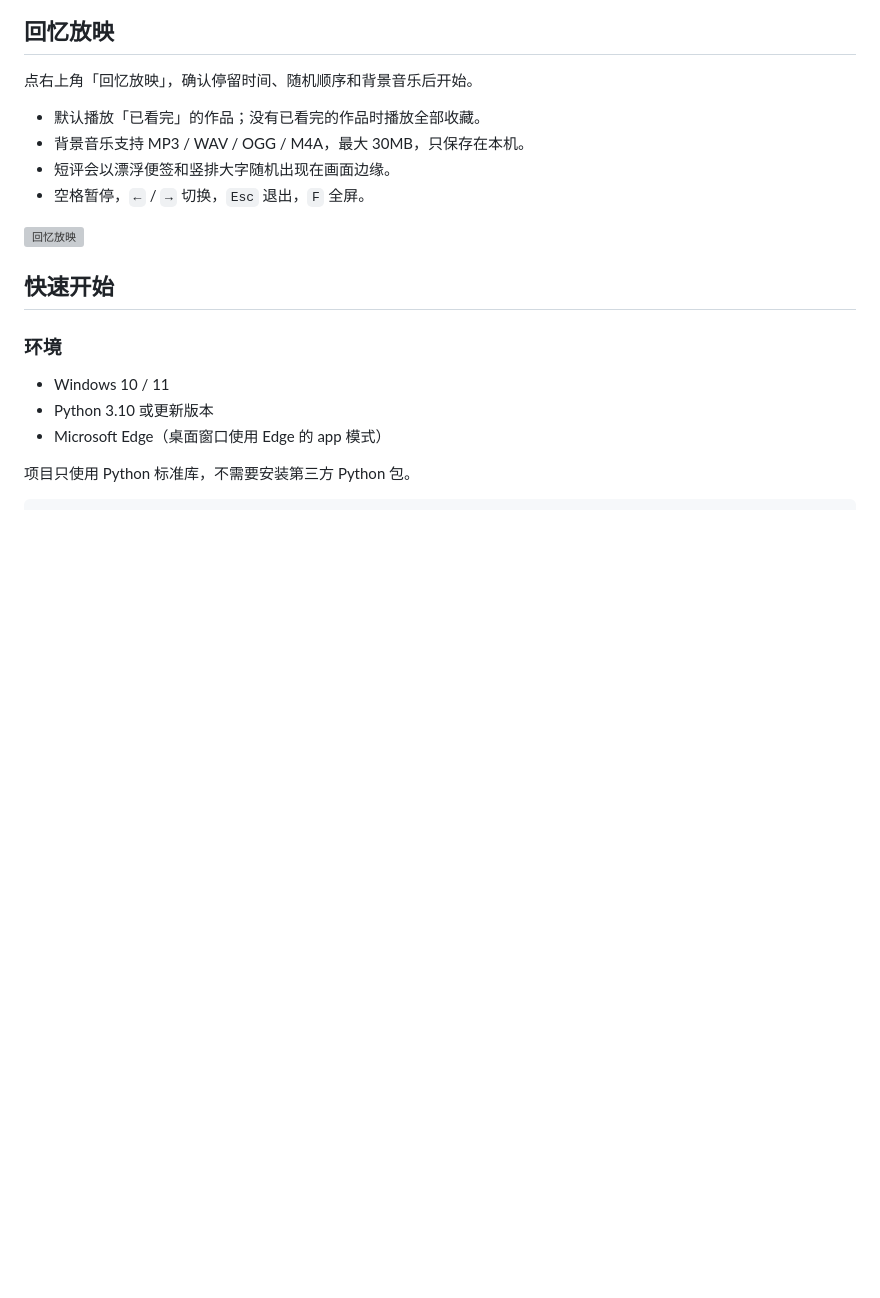
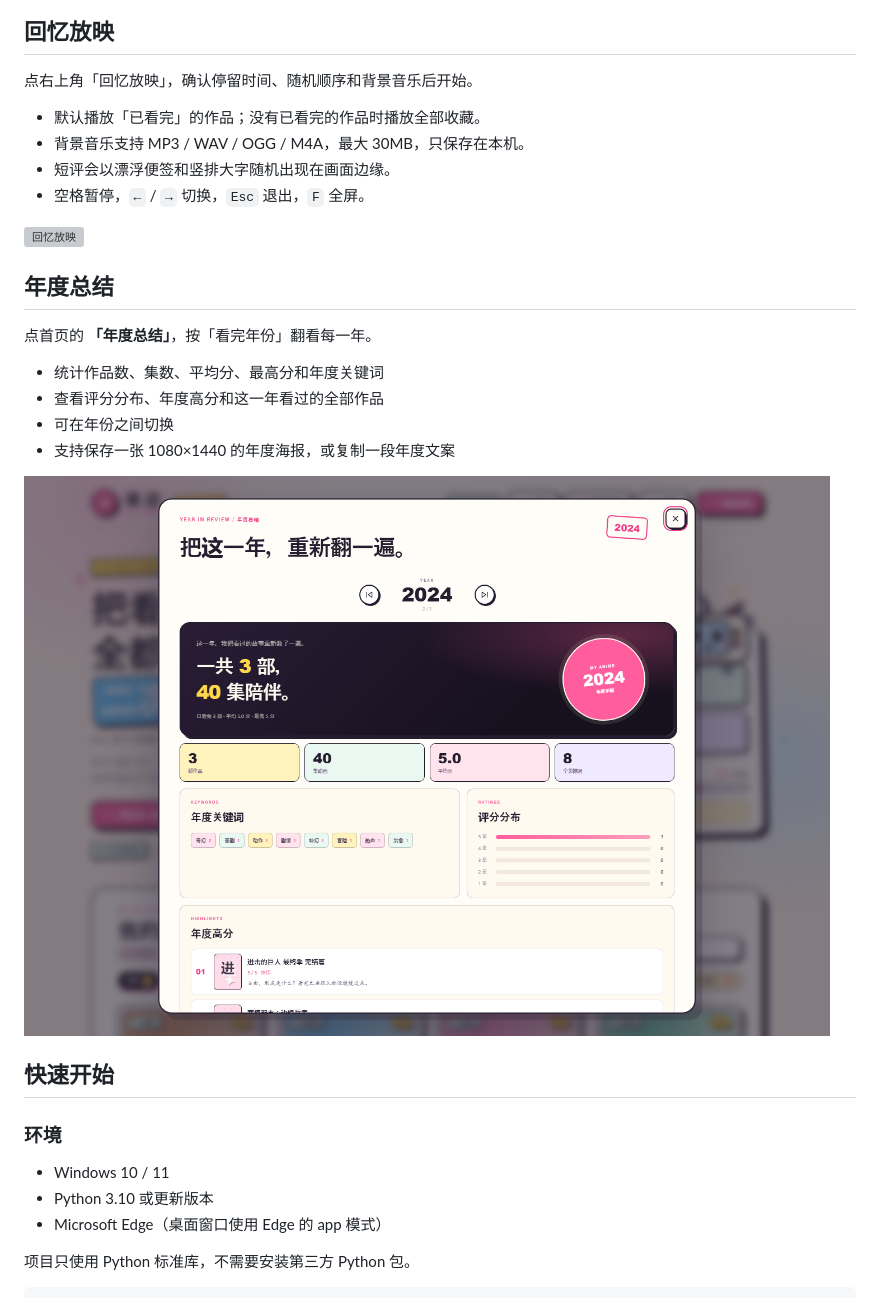
Before and after one commit to wei666-boop/fanji, a Markdown page: README.md, the part around one of its changes. GitHub-like rendering; pictures changed too: docs/screenshots/year-review.png (added); blank space fills up the shorter version; grey boxes are pictures that could not be loaded.

Commit message:
Add annual review and fix mascot sprite

```diff
--- a/README.md
+++ b/README.md
@@ -26,6 +27,17 @@
 - 空格暂停，`←` / `→` 切换，`Esc` 退出，`F` 全屏。
 
 ![回忆放映](docs/screenshots/cinema.png)
+
+## 年度总结
+
+点首页的 **「年度总结」**，按「看完年份」翻看每一年。
+
+- 统计作品数、集数、平均分、最高分和年度关键词
+- 查看评分分布、年度高分和这一年看过的全部作品
+- 可在年份之间切换
+- 支持保存一张 1080×1440 的年度海报，或复制一段年度文案
+
+![年度总结](docs/screenshots/year-review.png)
 
 ## 快速开始
 
```
Also changed, not shown: other parts of README.md (+1 -0 lines), CHANGELOG.md (+6 -0 lines), docs/screenshots/detail.png, docs/screenshots/home.png, 6 other files.
